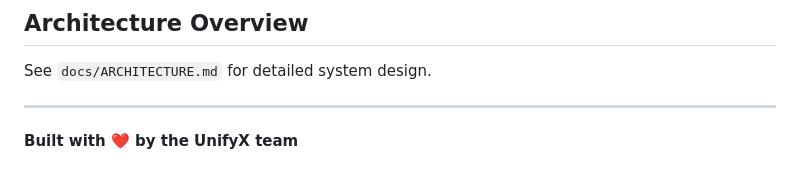
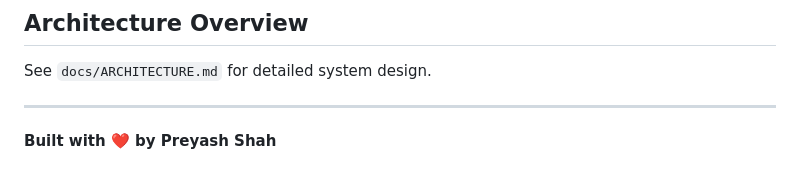
Before and after one commit to prey-246/Lionexai, a Markdown page: README.md, the part around the change. Drawn GitHub-style.

```diff
--- a/README.md
+++ b/README.md
@@ -553,4 +553,4 @@ See `docs/ARCHITECTURE.md` for detailed system design.
 
 ---
 
-**Built with ❤️ by the UnifyX team**
+**Built with ❤️ by Preyash Shah**
```
